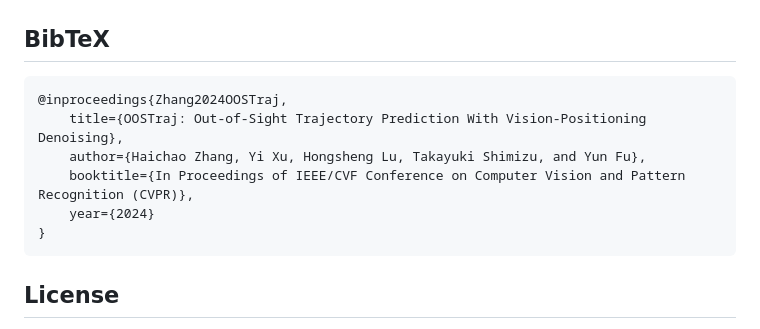
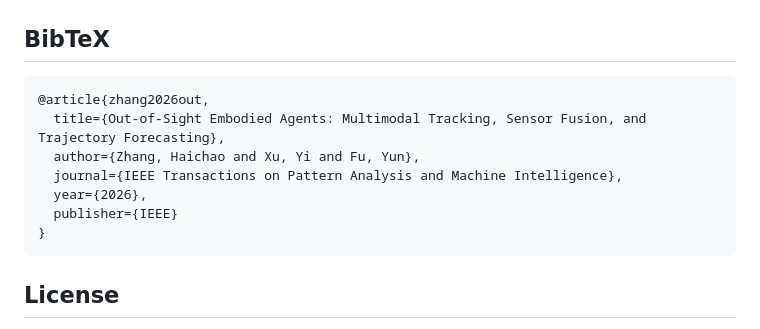
Before and after one commit to Hai-chao-Zhang/OOSTraj, a Markdown page: README.md, the part around the change. Drawn GitHub-style.

Commit message:
Replace old BibTeX entry with new publication details
Updated BibTeX entry for the publication with new details.

```diff
--- a/README.md
+++ b/README.md
@@ -52,11 +52,12 @@ The training and print accuracy logs are located under ./checkpoints/
 ---
 
 ## BibTeX
-    @inproceedings{Zhang2024OOSTraj,
-        title={OOSTraj: Out-of-Sight Trajectory Prediction With Vision-Positioning Denoising},
-        author={Haichao Zhang, Yi Xu, Hongsheng Lu, Takayuki Shimizu, and Yun Fu},
-        booktitle={In Proceedings of IEEE/CVF Conference on Computer Vision and Pattern Recognition (CVPR)},
-        year={2024}
+    @article{zhang2026out,
+      title={Out-of-Sight Embodied Agents: Multimodal Tracking, Sensor Fusion, and Trajectory Forecasting},
+      author={Zhang, Haichao and Xu, Yi and Fu, Yun},
+      journal={IEEE Transactions on Pattern Analysis and Machine Intelligence},
+      year={2026},
+      publisher={IEEE}
     }
 
 ## License
```
